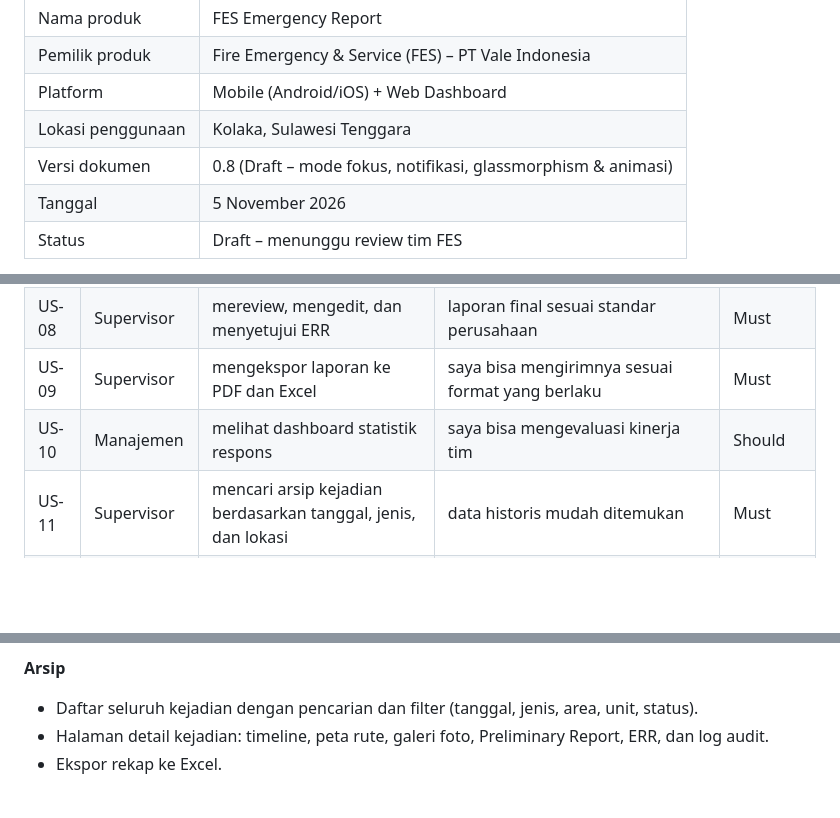
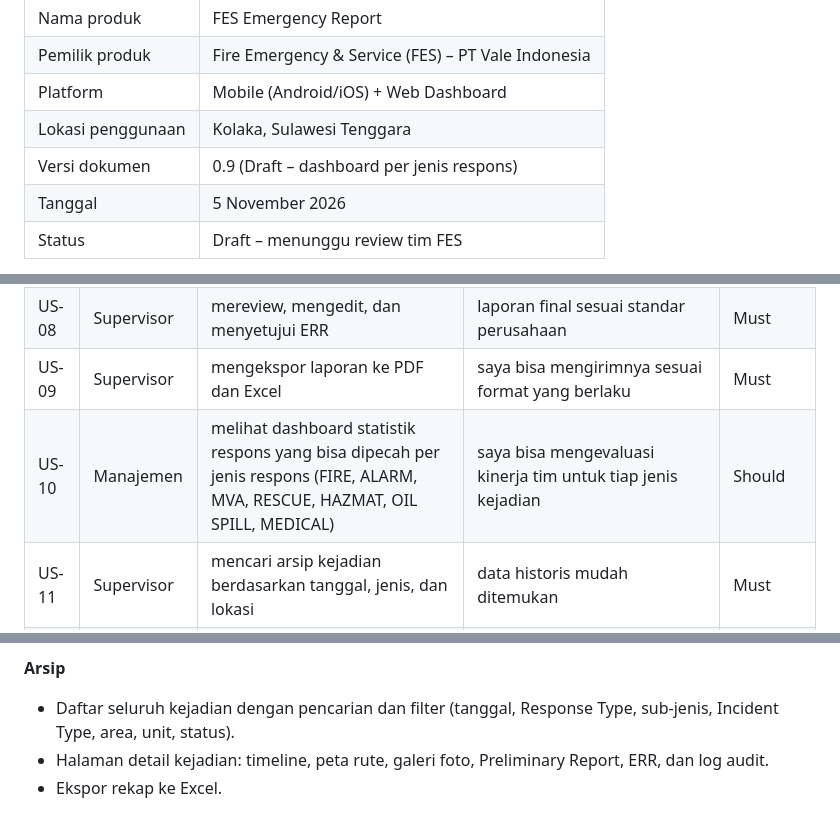
Before and after one commit to Ghyland17/leoghynizm, a Markdown page: PRD.md, 3 parts joined by grey strips. Rendered like a GitHub page; blank space fills up the shorter version.

```diff
--- a/PRD.md
+++ b/PRD.md
@@ -7,7 +7,7 @@
 | Pemilik produk | Fire Emergency & Service (FES) – PT Vale Indonesia |
 | Platform | Mobile (Android/iOS) + Web Dashboard |
 | Lokasi penggunaan | Kolaka, Sulawesi Tenggara |
-| Versi dokumen | 0.8 (Draft – mode fokus, notifikasi, glassmorphism & animasi) |
+| Versi dokumen | 0.9 (Draft – dashboard per jenis respons) |
 | Tanggal | 5 November 2026 |
 | Status | Draft – menunggu review tim FES |
 
@@ -96,7 +96,7 @@ Saat ini tim Fire Emergency & Service (FES) PT Vale Indonesia membuat laporan re
 | US-07 | Supervisor | menerima notifikasi saat Preliminary Report siap | saya bisa segera meneruskannya ke manajemen | Must |
 | US-08 | Supervisor | mereview, mengedit, dan menyetujui ERR | laporan final sesuai standar perusahaan | Must |
 | US-09 | Supervisor | mengekspor laporan ke PDF dan Excel | saya bisa mengirimnya sesuai format yang berlaku | Must |
-| US-10 | Manajemen | melihat dashboard statistik respons | saya bisa mengevaluasi kinerja tim | Should |
+| US-10 | Manajemen | melihat dashboard statistik respons yang bisa dipecah per jenis respons (FIRE, ALARM, MVA, RESCUE, HAZMAT, OIL SPILL, MEDICAL) | saya bisa mengevaluasi kinerja tim untuk tiap jenis kejadian | Should |
 | US-11 | Supervisor | mencari arsip kejadian berdasarkan tanggal, jenis, dan lokasi | data historis mudah ditemukan | Must |
 | US-12 | Petugas | tetap bisa mencatat tahapan saat sinyal hilang | data tidak hilang ketika berada di area tanpa sinyal | Must |
 | US-13 | Supervisor | melihat posisi tim yang sedang respons di peta | saya bisa memantau tanpa harus berada di lapangan | Should |
@@ -287,6 +337,6 @@ Nomor ERR dibuat otomatis dari **template yang diatur Admin** di menu Pengaturan
 
 **Arsip**
-- Daftar seluruh kejadian dengan pencarian dan filter (tanggal, jenis, area, unit, status).
+- Daftar seluruh kejadian dengan pencarian dan filter (tanggal, Response Type, sub-jenis, Incident Type, area, unit, status).
 - Halaman detail kejadian: timeline, peta rute, galeri foto, Preliminary Report, ERR, dan log audit.
 - Ekspor rekap ke Excel.
 
```
Also changed, not shown: other parts of PRD.md (+57 -7 lines).
